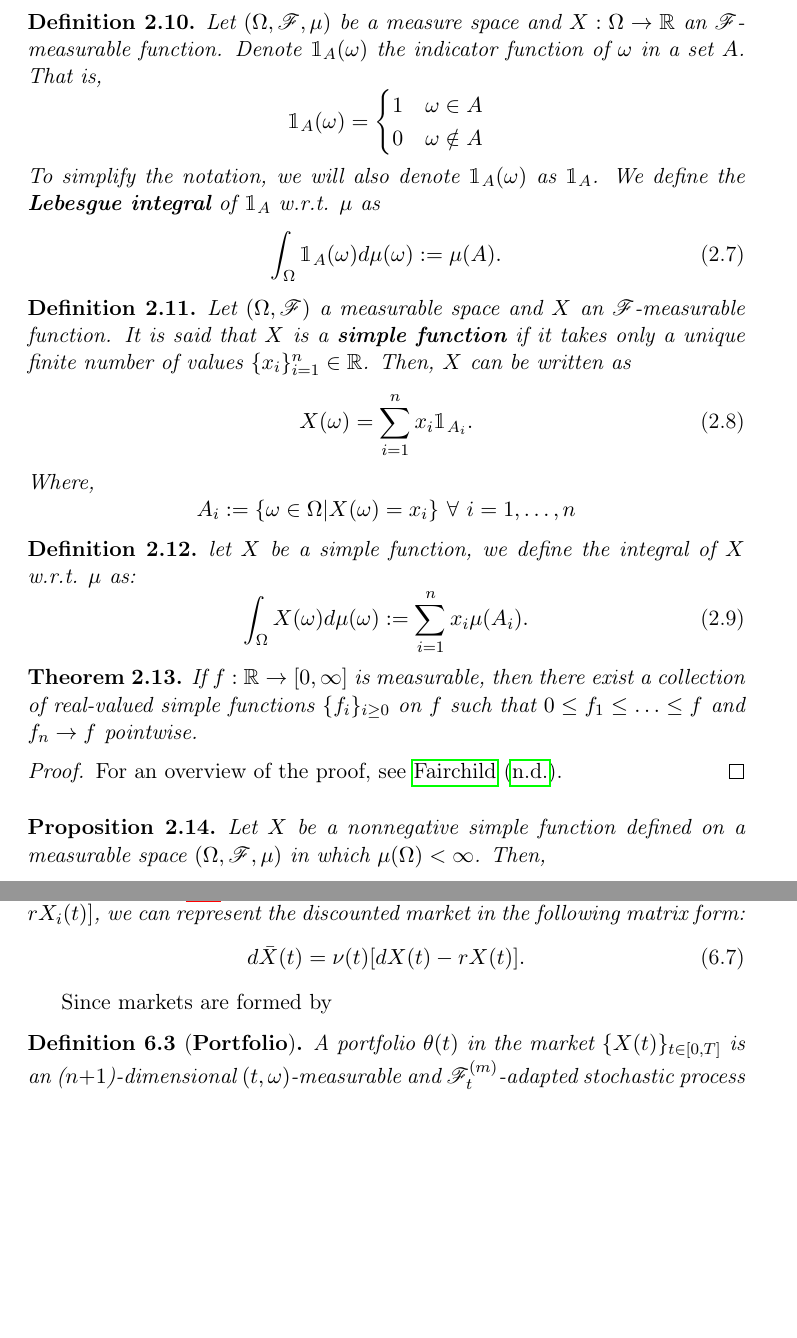
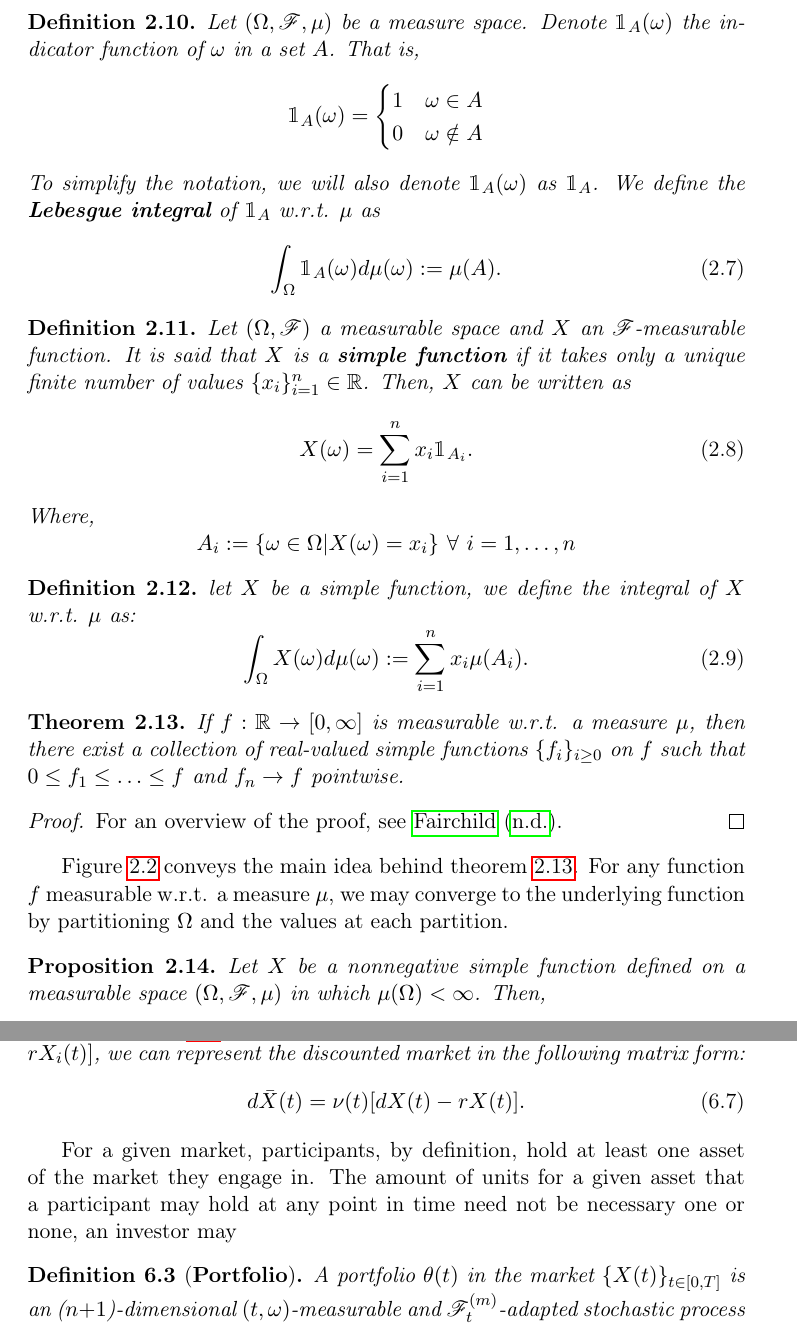
Before and after one commit to gerdm/TGMAFFIRO, a LaTeX thesis (thesis/TGMAFFIRO.tex, which reads thesis/chapters/ch2.tex, thesis/chapters/ch6.tex): two parts of pages 14 and 76 of 92 before the commit and two parts of pages 14 and 77 of 93 after it, joined at a grey line, cut so that both start at the same text, the shorter picture padded with empty space. Compiled offline with pdfLaTeX.

Commit message:
small changes to chapters 1,2,6; bigger line width in some graphics

```diff
--- a/thesis/chapters/ch2.tex
+++ b/thesis/chapters/ch2.tex
@@ -142,7 +142,7 @@ We now present the key ideas behind Lebesgue integration. As we shall later see,
 We start the motivation of a Lebesgue integral by defining the most basic class of measurable functions.
 
 \begin{definition}
-	Let $\MeasureSpace{\mu}$ be a measure space and $X: \Omega \to \RNums$ an $\salgF$-measurable function. Denote $\ind_A(\omega)$ the indicator function of $\omega$ in a set $A$. That is,
+	Let $\MeasureSpace{\mu}$ be a measure space. Denote $\ind_A(\omega)$ the indicator function of $\omega$ in a set $A$. That is,
 	\[
 	\ind_A(\omega) =
 		\begin{cases}
@@ -176,13 +176,15 @@ We start the motivation of a Lebesgue integral by defining the most basic class
 	\end{equation}
 \end{definition}
 
-\begin{theorem}
-	If $f:\RNums\to[0, \infty]$ is measurable, then there exist a collection of real-valued simple functions $\{f_i\}_{i\geq 0}$ on $f$ such that $0 \leq f_1 \leq \ldots \leq f$ and $f_n \to f$ pointwise.
+\begin{theorem} \label{th:limit_simple_func}
+	If $f:\RNums\to[0, \infty]$ is measurable w.r.t. a measure $\mu$, then there exist a collection of real-valued simple functions $\{f_i\}_{i\geq 0}$ on $f$ such that $0 \leq f_1 \leq \ldots \leq f$ and $f_n \to f$ pointwise.
 \end{theorem}
 
 \begin{proof}
 	For an overview of the proof, see \aycite{fairchild}.
 \end{proof}
+
+Figure \ref{fig:simple_approx_sine} conveys the main idea behind theorem \ref{th:limit_simple_func}. For any function $f$ measurable w.r.t. a measure $\mu$, we may converge to the underlying function by partitioning $\Omega$ and the values at each partition.
 
 %% Approximation by Simple Functions %%
 \begin{figure}[h]
--- a/thesis/chapters/ch6.tex
+++ b/thesis/chapters/ch6.tex
@@ -67,7 +68,8 @@ Considering (\ref{eq:discounted_market}) as $d\XBar_i(t) = \nu(t)[(\mu_i dt + \s
 
 \end{remark}
 
-Since markets are formed by
+For a given market, participants, by definition, hold at least one asset of the market they engage in. The amount of units for a given asset that a participant may hold at any point in time need not be necessary one or none, an investor may
+
 \begin{definition}[\textbf{Portfolio}]
 	A portfolio $\theta(t)$ in the market $\market$ is an ($n+1$)-dimensional $(t,\omega)$-measurable and $\salgF_t^{(m)}$-adapted stochastic process
 	\begin{equation}
```
Also changed, not shown: thesis/chapters/ch1.tex (+3 -3 lines), thesis/chapters/ch2.tex (10 more changed lines), thesis/chapters/ch6.tex (1 more changed lines), 1 other file.
